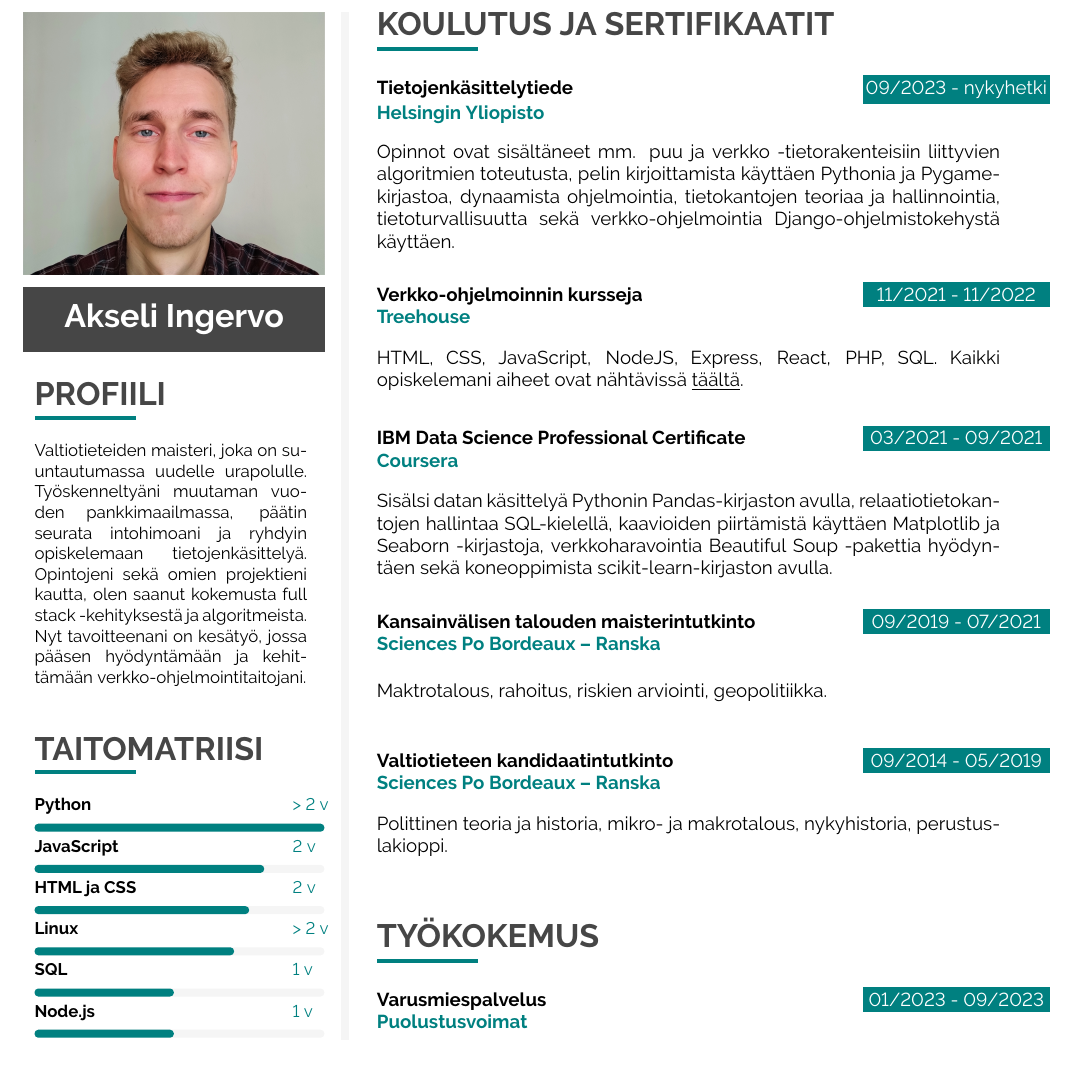
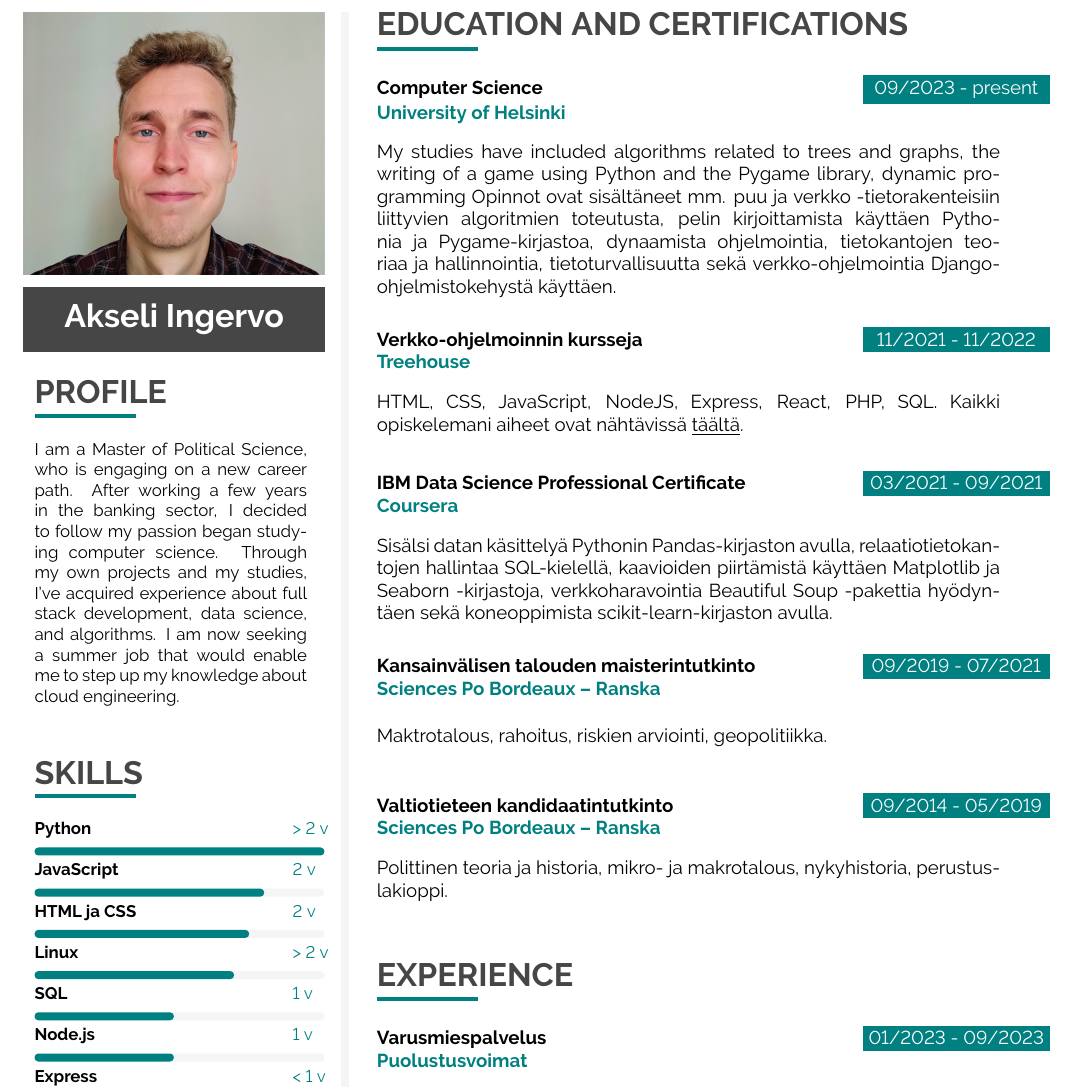
Before and after one commit to ileskaa/CV, a LaTeX CV (CV.tex): part of the page, cut at the place of the change, the shorter picture padded with empty space. Compiled offline with pdfLaTeX.

Commit message:
update CV

```diff
--- a/CV.tex
+++ b/CV.tex
@@ -385,22 +385,19 @@
  % \null is the same as \hbox{}
  % is tan be used for a material which reserves no space but shows TeX that
  % there is a box which is taken into account for typesetting
- \null
- \cvsection{PROFIILI}
+ %\null
+ \cvsection{PROFILE}
 
  \small\cvtext{
-  Valtiotieteiden maisteri, joka on suuntautumassa uudelle urapolulle.
-  Työskenneltyäni muutaman vuoden pankkimaailmassa, päätin seurata intohimoani
-  ja ryhdyin opiskelemaan tietojenkäsittelyä.
-  Opintojeni sekä omien projektieni kautta, olen saanut kokemusta
-  full stack -kehityksestä ja algoritmeista. Nyt tavoitteenani on kesätyö, jossa
-  pääsen hyödyntämään ja kehittämään verkko-ohjelmointitaitojani.
+  I am a Master of Political Science, who is engaging on a new career path. After working a few years in the banking sector, I decided to follow my passion began studying computer science. Through my own projects and my studies, I've acquired experience about full stack development, data science, and algorithms. I am now seeking a summer job that would enable me to step up my knowledge about cloud engineering.
  } \\[4mm]
 
  %-----------------------------------------------
  %	 SKILLS
  %-----------------------------------------------
- \cvsection{TAITOMATRIISI}
+ \vfill
+ %\hskip 0pt plus 1filll
+ \cvsection{SKILLS}
 
  \cvskill{Python}{> 2 v}{1}
 
@@ -442,22 +439,17 @@
 
- %-----------------------------------------------------------------------------
- %	 QR CODE (OPTIONAL)
- %-----------------------------------------------------------------------------
-
- %\vfill\null
- %\cvqrcode{0.7}
-\end{leftcolumn}
 
 \begin{rightcolumn}
  %-----------------------------------------------
  %	 EDUCATION & CERTIFICATIONS
  %-----------------------------------------------
- \cvsection{KOULUTUS JA SERTIFIKAATIT}
+ \cvsection{EDUCATION AND CERTIFICATIONS}
 
- \cvevent{09/2023 - nykyhetki}
- {Tietojenkäsittelytiede}
- {Helsingin Yliopisto}
- {Opinnot ovat sisältäneet mm. puu ja verkko -tietorakenteisiin liittyvien
+ \cvevent{09/2023 - present}
+ {Computer Science}
+ {University of Helsinki}
+ {My studies have included algorithms related to trees and graphs, the writing of a game using Python and the Pygame library, dynamic programming
+ %
+ Opinnot ovat sisältäneet mm. puu ja verkko -tietorakenteisiin liittyvien
  algoritmien toteutusta, pelin kirjoittamista käyttäen Pythonia ja
  Pygame-kirjastoa, dynaamista ohjelmointia, tietokantojen teoriaa ja hallinnointia,
  tietoturvallisuutta sekä verkko-ohjelmointia Django-ohjelmistokehystä käyttäen.
@@ -495,9 +487,9 @@
  }{}{}{}
 
  %-----------------------------------------------
- %	 WORK EXPERIENCE
+ %	 EXPERIENCE
  %-----------------------------------------------
- \cvsection{TYÖKOKEMUS}
+ \cvsection{EXPERIENCE}
 
  \cvevent{01/2023 - 09/2023}{Varusmiespalvelus}{Puolustusvoimat}
  {Palvellessani Elektronisen sodankäynnin keskuksessa, pääsin pereh-tymään
```
Also changed, not shown: CV.tex (4 more changed lines).
